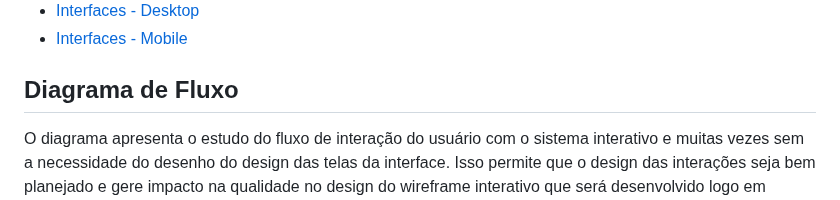
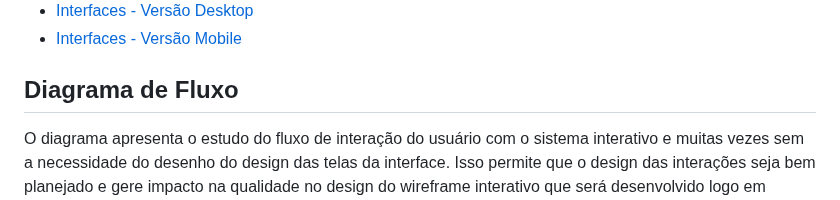
Before and after one commit to emersonjuunior/psiconexao, a Markdown page: docs/04-Projeto de Interface.md, the part around one of its changes. Rendered like a GitHub page.

Commit message:
add novas interfaces

```diff
--- a/docs/04-Projeto de Interface.md
+++ b/docs/04-Projeto de Interface.md
@@ -13,6 +18,6 @@
 
-- [Interfaces - Desktop](https://www.figma.com/design/PwpcCW3HL5v6EaedC2yNbK/Projeto-PUC?node-id=0-1&node-type=canvas&t=2AnTaCPYb3yNe0Wm-0)
-- [Interfaces - Mobile](https://www.figma.com/design/PwpcCW3HL5v6EaedC2yNbK/Projeto-PUC?node-id=27-114&node-type=canvas&t=2AnTaCPYb3yNe0Wm-0)
+- [Interfaces - Versão Desktop](https://www.figma.com/design/PwpcCW3HL5v6EaedC2yNbK/Projeto-PUC?node-id=0-1&node-type=canvas&t=2AnTaCPYb3yNe0Wm-0)
+- [Interfaces - Versão Mobile](https://www.figma.com/design/PwpcCW3HL5v6EaedC2yNbK/Projeto-PUC?node-id=27-114&node-type=canvas&t=2AnTaCPYb3yNe0Wm-0)
 
 ## Diagrama de Fluxo
 
```
Also changed, not shown: other parts of docs/04-Projeto de Interface.md (+16 -11 lines).
